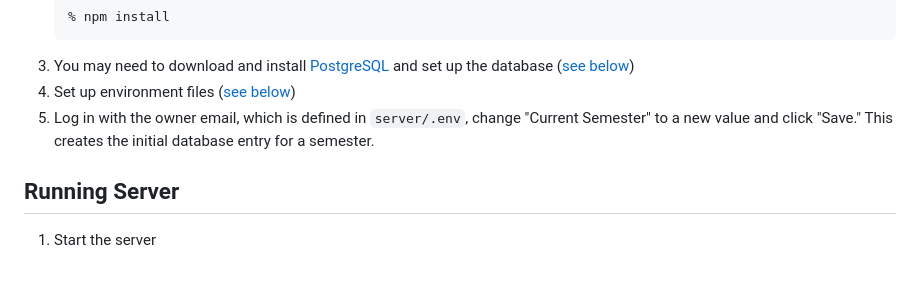
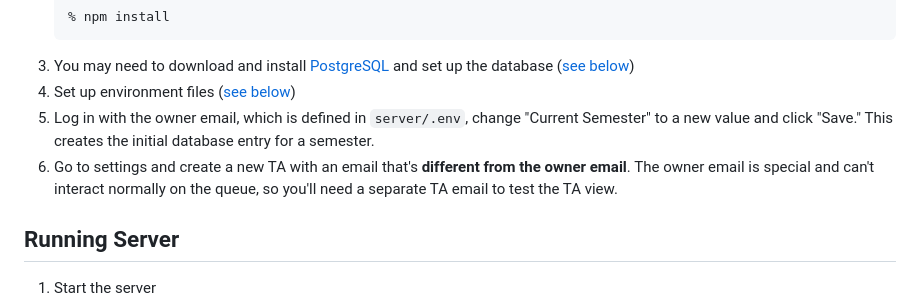
Before and after one commit to cmu15122/q-prime, a Markdown page: README.md, the part around the change. Rendered like a GitHub page; blank space fills up the shorter version.

Commit message:
Add note about creating TA that's not owner email

```diff
--- a/README.md
+++ b/README.md
@@ -17,6 +17,7 @@
 3. You may need to download and install [PostgreSQL](https://www.postgresql.org/download/) and set up the database ([see below](#setting-up-the-database))
 4. Set up environment files ([see below](#configuration))
 5. Log in with the owner email, which is defined in `server/.env`, change "Current Semester" to a new value and click "Save."  This creates the initial database entry for a semester.
+6. Go to settings and create a new TA with an email that's **different from the owner email**.  The owner email is special and can't interact normally on the queue, so you'll need a separate TA email to test the TA view.
 
 ## Running Server
 1. Start the server
```
